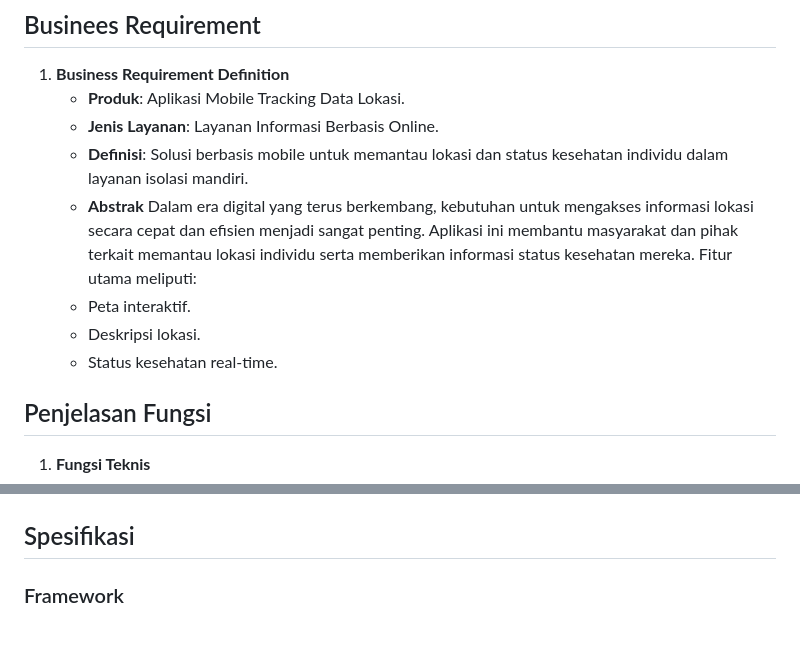
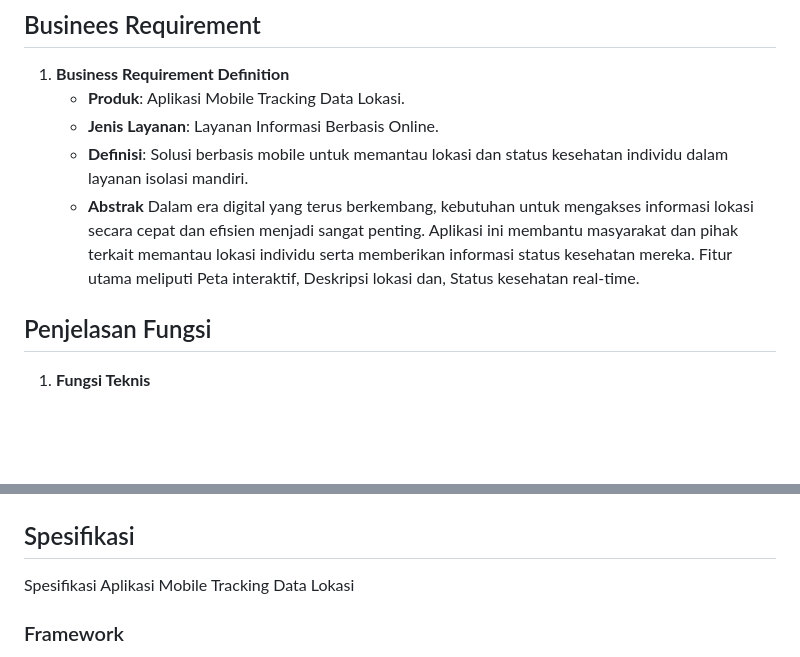
Before and after one commit to Auliaafnc/PEMOB, a Markdown page: README.md, 2 parts joined by grey strips. Rendered like a GitHub page; blank space fills up the shorter version.

```diff
--- a/README.md
+++ b/README.md
@@ -22,10 +22,7 @@ Mempermudah pengguna untuk:
    - **Jenis Layanan**: Layanan Informasi Berbasis Online.
    - **Definisi**: Solusi berbasis mobile untuk memantau lokasi dan status kesehatan individu dalam layanan isolasi mandiri.
    - **Abstrak**
-   Dalam era digital yang terus berkembang, kebutuhan untuk mengakses informasi lokasi secara cepat dan efisien menjadi sangat penting. Aplikasi ini membantu masyarakat dan pihak terkait memantau lokasi individu serta memberikan informasi status kesehatan mereka. Fitur utama meliputi:
-   - Peta interaktif.
-   - Deskripsi lokasi.
-   - Status kesehatan real-time.
+   Dalam era digital yang terus berkembang, kebutuhan untuk mengakses informasi lokasi secara cepat dan efisien menjadi sangat penting. Aplikasi ini membantu masyarakat dan pihak terkait memantau lokasi individu serta memberikan informasi status kesehatan mereka. Fitur utama meliputi Peta interaktif, Deskripsi lokasi dan, Status kesehatan real-time.
 
 ## Penjelasan Fungsi
 1. **Fungsi Teknis**
@@ -47,6 +44,7 @@ Mempermudah pengguna untuk:
 ## Process Flows
 ![Mobile Apps Tracking Data Lokasi Layanan Isolasi Mandiri](assets/images/image.png)
   ## Spesifikasi
+Spesifikasi Aplikasi Mobile Tracking Data Lokasi
 ### Framework
 - **Flutter**: Framework utama yang digunakan untuk mengembangkan aplikasi ini, karena mendukung pengembangan aplikasi lintas platform dengan performa tinggi dan desain responsif.
 
```
